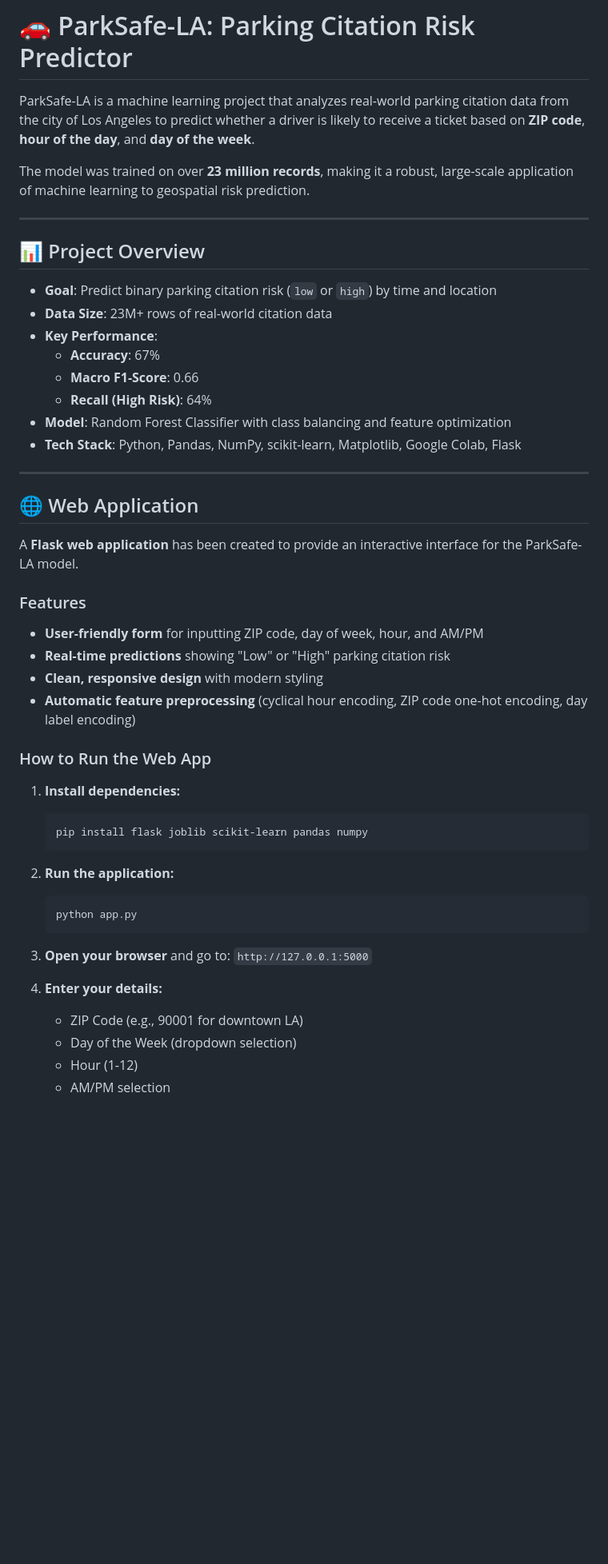
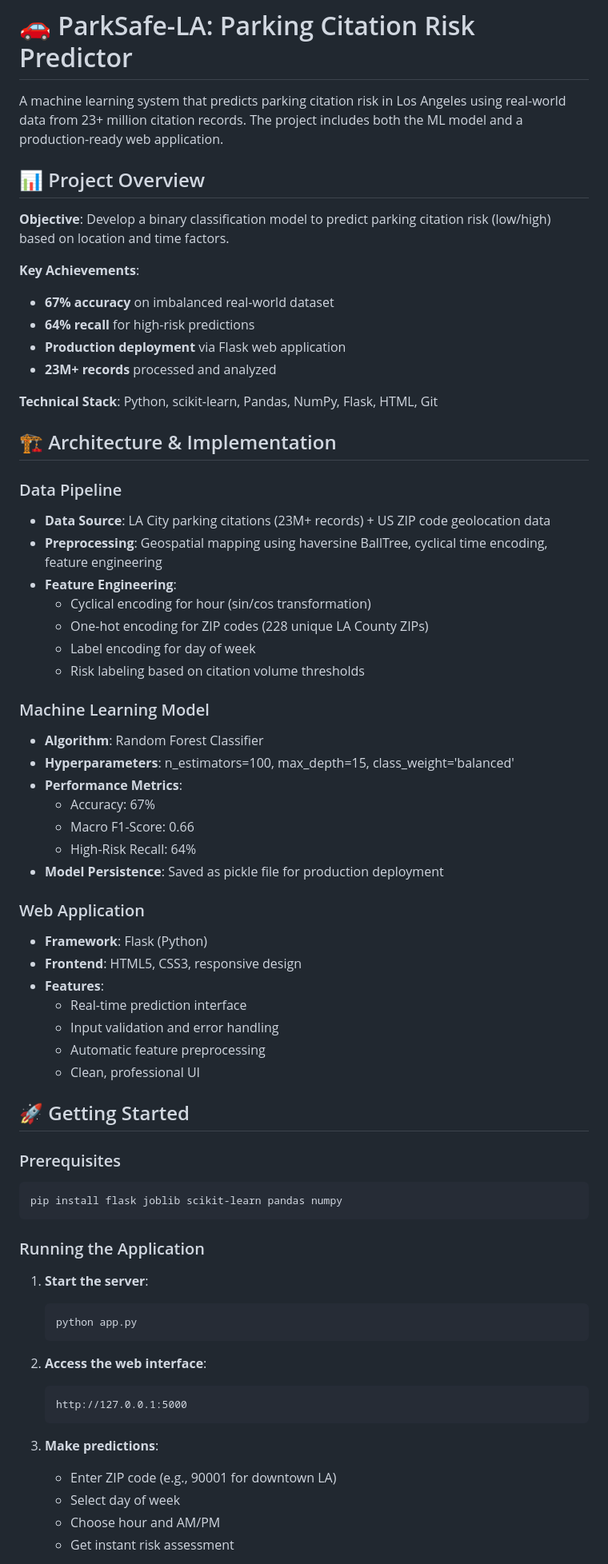
Before and after one commit to Dylan-Geraci/ParkSafe-LA, a Markdown page: README.md, the part around one of its changes. Shown at 80% size. GitHub-like rendering; blank space fills up the shorter version.

````diff
--- a/README.md
+++ b/README.md
@@ -1,51 +1,69 @@
 # 🚗 ParkSafe-LA: Parking Citation Risk Predictor
 
-ParkSafe-LA is a machine learning project that analyzes real-world parking citation data from the city of Los Angeles to predict whether a driver is likely to receive a ticket based on **ZIP code**, **hour of the day**, and **day of the week**.
-
-The model was trained on over **23 million records**, making it a robust, large-scale application of machine learning to geospatial risk prediction.
-
----
+A machine learning system that predicts parking citation risk in Los Angeles using real-world data from 23+ million citation records. The project includes both the ML model and a production-ready web application.
 
 ## 📊 Project Overview
 
-- **Goal**: Predict binary parking citation risk (`low` or `high`) by time and location
-- **Data Size**: 23M+ rows of real-world citation data
-- **Key Performance**:
-  - **Accuracy**: 67%
-  - **Macro F1-Score**: 0.66
-  - **Recall (High Risk)**: 64%
-- **Model**: Random Forest Classifier with class balancing and feature optimization
-- **Tech Stack**: Python, Pandas, NumPy, scikit-learn, Matplotlib, Google Colab, Flask
+**Objective**: Develop a binary classification model to predict parking citation risk (low/high) based on location and time factors.
 
----
+**Key Achievements**:
+- **67% accuracy** on imbalanced real-world dataset
+- **64% recall** for high-risk predictions
+- **Production deployment** via Flask web application
+- **23M+ records** processed and analyzed
 
-## 🌐 Web Application
+**Technical Stack**: Python, scikit-learn, Pandas, NumPy, Flask, HTML, Git
 
-A **Flask web application** has been created to provide an interactive interface for the ParkSafe-LA model.
+## 🏗️ Architecture & Implementation
 
-### Features
-- **User-friendly form** for inputting ZIP code, day of week, hour, and AM/PM
-- **Real-time predictions** showing "Low" or "High" parking citation risk
-- **Clean, responsive design** with modern styling
-- **Automatic feature preprocessing** (cyclical hour encoding, ZIP code one-hot encoding, day label encoding)
+### Data Pipeline
+- **Data Source**: LA City parking citations (23M+ records) + US ZIP code geolocation data
+- **Preprocessing**: Geospatial mapping using haversine BallTree, cyclical time encoding, feature engineering
+- **Feature Engineering**:
+  - Cyclical encoding for hour (sin/cos transformation)
+  - One-hot encoding for ZIP codes (228 unique LA County ZIPs)
+  - Label encoding for day of week
+  - Risk labeling based on citation volume thresholds
 
-### How to Run the Web App
+### Machine Learning Model
+- **Algorithm**: Random Forest Classifier
+- **Hyperparameters**: n_estimators=100, max_depth=15, class_weight='balanced'
+- **Performance Metrics**:
+  - Accuracy: 67%
+  - Macro F1-Score: 0.66
+  - High-Risk Recall: 64%
+- **Model Persistence**: Saved as pickle file for production deployment
 
-1. **Install dependencies:**
-   ```bash
-   pip install flask joblib scikit-learn pandas numpy
-   ```
+### Web Application
+- **Framework**: Flask (Python)
+- **Frontend**: HTML5, CSS3, responsive design
+- **Features**:
+  - Real-time prediction interface
+  - Input validation and error handling
+  - Automatic feature preprocessing
+  - Clean, professional UI
 
-2. **Run the application:**
+## 🚀 Getting Started
+
+### Prerequisites
+```bash
+pip install flask joblib scikit-learn pandas numpy
+```
+
+### Running the Application
+1. **Start the server**:
    ```bash
    python app.py
    ```
 
-3. **Open your browser** and go to: `http://127.0.0.1:5000`
+2. **Access the web interface**:
+   ```
+   http://127.0.0.1:5000
+   ```
 
-4. **Enter your details:**
-   - ZIP Code (e.g., 90001 for downtown LA)
-   - Day of the Week (dropdown selection)
-   - Hour (1-12)
-   - AM/PM selection
+3. **Make predictions**:
+   - Enter ZIP code (e.g., 90001 for downtown LA)
+   - Select day of week
+   - Choose hour and AM/PM
+   - Get instant risk assessment
 
````
Also changed, not shown: other parts of README.md (+52 -61 lines).
